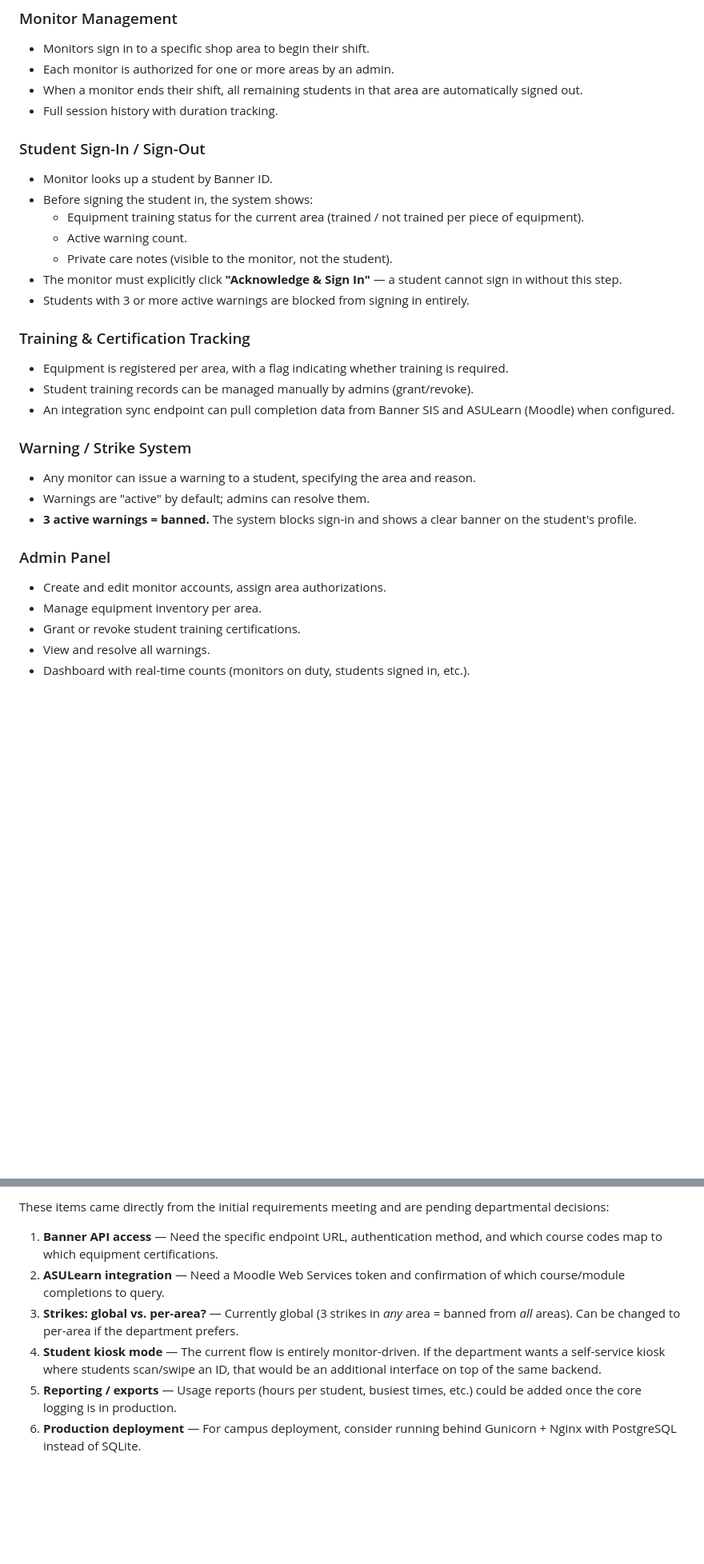
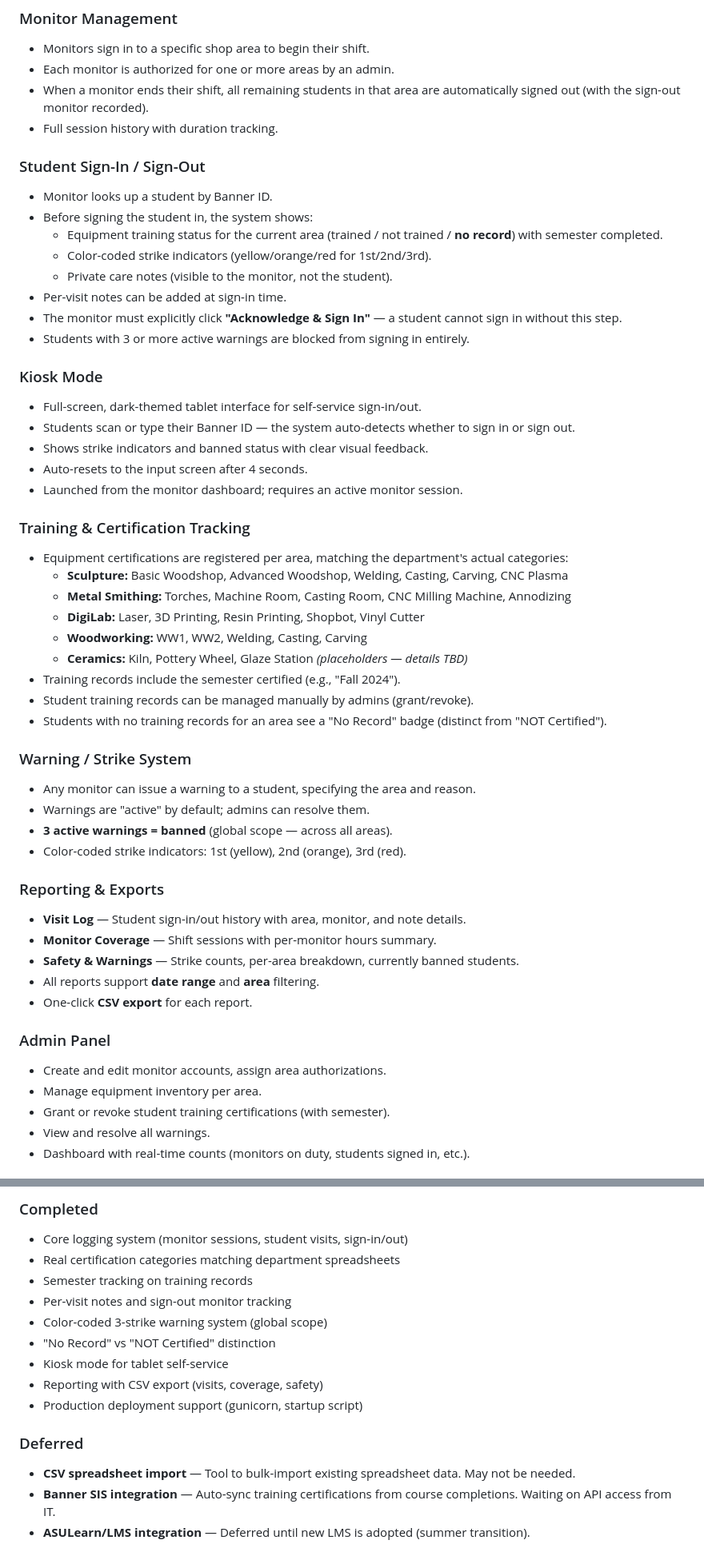
Before and after one commit to InvalidSatan/jubilant-happiness, a Markdown page: README.md, 2 parts joined by grey strips. Shown at 80% size. GitHub-like rendering; blank space fills up the shorter version.

```diff
--- a/README.md
+++ b/README.md
@@ -32,32 +33,54 @@ The Art Department operates four shared shop areas — **Sculpture**, **Ceramics
 ### Monitor Management
 - Monitors sign in to a specific shop area to begin their shift.
 - Each monitor is authorized for one or more areas by an admin.
-- When a monitor ends their shift, all remaining students in that area are automatically signed out.
+- When a monitor ends their shift, all remaining students in that area are automatically signed out (with the sign-out monitor recorded).
 - Full session history with duration tracking.
 
 ### Student Sign-In / Sign-Out
 - Monitor looks up a student by Banner ID.
 - Before signing the student in, the system shows:
-  - Equipment training status for the current area (trained / not trained per piece of equipment).
-  - Active warning count.
+  - Equipment training status for the current area (trained / not trained / **no record**) with semester completed.
+  - Color-coded strike indicators (yellow/orange/red for 1st/2nd/3rd).
   - Private care notes (visible to the monitor, not the student).
+- Per-visit notes can be added at sign-in time.
 - The monitor must explicitly click **"Acknowledge & Sign In"** — a student cannot sign in without this step.
 - Students with 3 or more active warnings are blocked from signing in entirely.
 
+### Kiosk Mode
+- Full-screen, dark-themed tablet interface for self-service sign-in/out.
+- Students scan or type their Banner ID — the system auto-detects whether to sign in or sign out.
+- Shows strike indicators and banned status with clear visual feedback.
+- Auto-resets to the input screen after 4 seconds.
+- Launched from the monitor dashboard; requires an active monitor session.
+
 ### Training & Certification Tracking
-- Equipment is registered per area, with a flag indicating whether training is required.
+- Equipment certifications are registered per area, matching the department's actual categories:
+  - **Sculpture:** Basic Woodshop, Advanced Woodshop, Welding, Casting, Carving, CNC Plasma
+  - **Metal Smithing:** Torches, Machine Room, Casting Room, CNC Milling Machine, Annodizing
+  - **DigiLab:** Laser, 3D Printing, Resin Printing, Shopbot, Vinyl Cutter
+  - **Woodworking:** WW1, WW2, Welding, Casting, Carving
+  - **Ceramics:** Kiln, Pottery Wheel, Glaze Station *(placeholders — details TBD)*
+- Training records include the semester certified (e.g., "Fall 2024").
 - Student training records can be managed manually by admins (grant/revoke).
-- An integration sync endpoint can pull completion data from Banner SIS and ASULearn (Moodle) when configured.
+- Students with no training records for an area see a "No Record" badge (distinct from "NOT Certified").
 
 ### Warning / Strike System
 - Any monitor can issue a warning to a student, specifying the area and reason.
 - Warnings are "active" by default; admins can resolve them.
-- **3 active warnings = banned.** The system blocks sign-in and shows a clear banner on the student's profile.
+- **3 active warnings = banned** (global scope — across all areas).
+- Color-coded strike indicators: 1st (yellow), 2nd (orange), 3rd (red).
+
+### Reporting & Exports
+- **Visit Log** — Student sign-in/out history with area, monitor, and note details.
+- **Monitor Coverage** — Shift sessions with per-monitor hours summary.
+- **Safety & Warnings** — Strike counts, per-area breakdown, currently banned students.
+- All reports support **date range** and **area** filtering.
+- One-click **CSV export** for each report.
 
 ### Admin Panel
 - Create and edit monitor accounts, assign area authorizations.
 - Manage equipment inventory per area.
-- Grant or revoke student training certifications.
+- Grant or revoke student training certifications (with semester).
 - View and resolve all warnings.
 - Dashboard with real-time counts (monitors on duty, students signed in, etc.).
 
@@ -261,9 +451,16 @@ Tests use an in-memory SQLite database and disable CSRF for convenience.
 
-These items came directly from the initial requirements meeting and are pending departmental decisions:
+### Completed
+- Core logging system (monitor sessions, student visits, sign-in/out)
+- Real certification categories matching department spreadsheets
+- Semester tracking on training records
+- Per-visit notes and sign-out monitor tracking
+- Color-coded 3-strike warning system (global scope)
+- "No Record" vs "NOT Certified" distinction
+- Kiosk mode for tablet self-service
+- Reporting with CSV export (visits, coverage, safety)
+- Production deployment support (gunicorn, startup script)
 
-1. **Banner API access** — Need the specific endpoint URL, authentication method, and which course codes map to which equipment certifications.
-2. **ASULearn integration** — Need a Moodle Web Services token and confirmation of which course/module completions to query.
-3. **Strikes: global vs. per-area?** — Currently global (3 strikes in *any* area = banned from *all* areas). Can be changed to per-area if the department prefers.
-4. **Student kiosk mode** — The current flow is entirely monitor-driven. If the department wants a self-service kiosk where students scan/swipe an ID, that would be an additional interface on top of the same backend.
-5. **Reporting / exports** — Usage reports (hours per student, busiest times, etc.) could be added once the core logging is in production.
-6. **Production deployment** — For campus deployment, consider running behind Gunicorn + Nginx with PostgreSQL instead of SQLite.
+### Deferred
+- **CSV spreadsheet import** — Tool to bulk-import existing spreadsheet data. May not be needed.
+- **Banner SIS integration** — Auto-sync training certifications from course completions. Waiting on API access from IT.
+- **ASULearn/LMS integration** — Deferred until new LMS is adopted (summer transition).
```
Also changed, not shown: other parts of README.md (+202 -34 lines).
